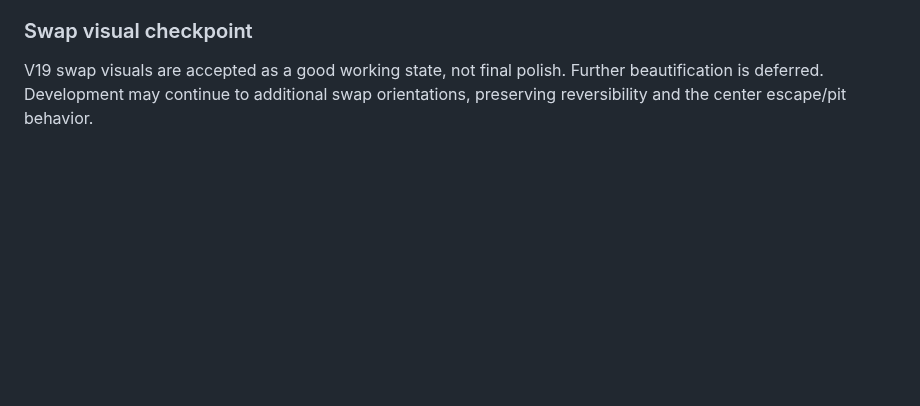
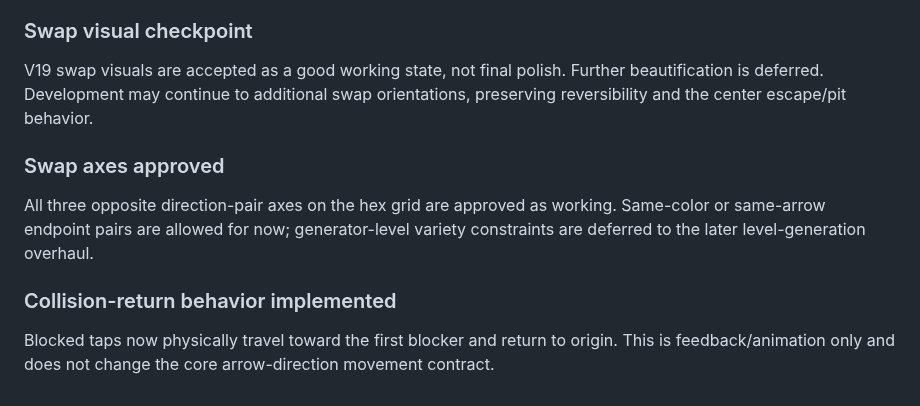
Before and after one commit to kelacumelam-cyber/Hexiva, a Markdown page: docs/DESIGN_DECISIONS.md, the part around the change. GitHub-like rendering; blank space fills up the shorter version.

Commit message:
Document approved swap axes and collision-return behavior

```diff
--- a/docs/DESIGN_DECISIONS.md
+++ b/docs/DESIGN_DECISIONS.md
@@ -69,3 +69,10 @@ The first swap implementation must use one fixed axis only. Its center cell rema
 
 ### Swap visual checkpoint
 V19 swap visuals are accepted as a good working state, not final polish. Further beautification is deferred. Development may continue to additional swap orientations, preserving reversibility and the center escape/pit behavior.
+
+
+### Swap axes approved
+All three opposite direction-pair axes on the hex grid are approved as working. Same-color or same-arrow endpoint pairs are allowed for now; generator-level variety constraints are deferred to the later level-generation overhaul.
+
+### Collision-return behavior implemented
+Blocked taps now physically travel toward the first blocker and return to origin. This is feedback/animation only and does not change the core arrow-direction movement contract.
```
